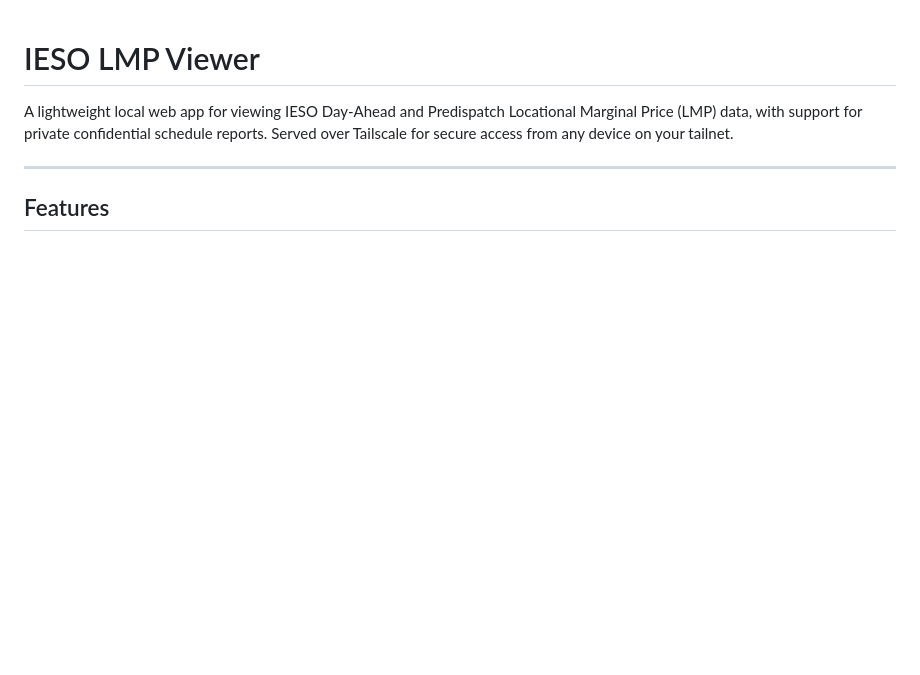
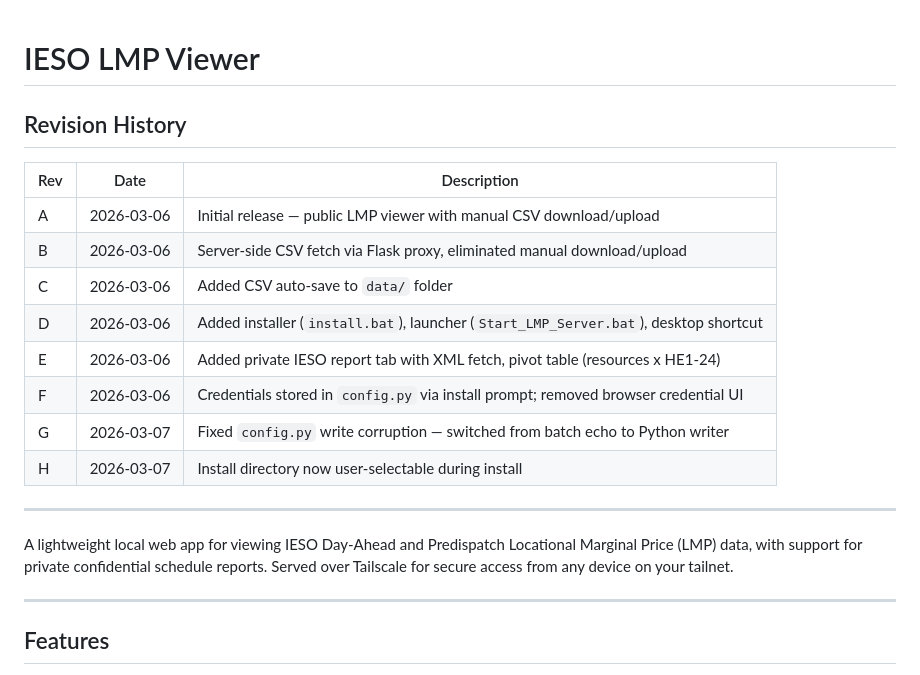
Before and after one commit to mdevuono/ieso-new-with-tailscale, a Markdown page: README.md, the part around the change. Rendered like a GitHub page; blank space fills up the shorter version.

```diff
--- a/README.md
+++ b/README.md
@@ -1,4 +1,19 @@
 # IESO LMP Viewer
+
+## Revision History
+
+| Rev | Date | Description |
+|---|---|---|
+| A | 2026-03-06 | Initial release — public LMP viewer with manual CSV download/upload |
+| B | 2026-03-06 | Server-side CSV fetch via Flask proxy, eliminated manual download/upload |
+| C | 2026-03-06 | Added CSV auto-save to `data/` folder |
+| D | 2026-03-06 | Added installer (`install.bat`), launcher (`Start_LMP_Server.bat`), desktop shortcut |
+| E | 2026-03-06 | Added private IESO report tab with XML fetch, pivot table (resources x HE1-24) |
+| F | 2026-03-06 | Credentials stored in `config.py` via install prompt; removed browser credential UI |
+| G | 2026-03-07 | Fixed `config.py` write corruption — switched from batch echo to Python writer |
+| H | 2026-03-07 | Install directory now user-selectable during install |
+
+---
 
 A lightweight local web app for viewing IESO Day-Ahead and Predispatch Locational Marginal Price (LMP) data, with support for private confidential schedule reports. Served over Tailscale for secure access from any device on your tailnet.
 
```
